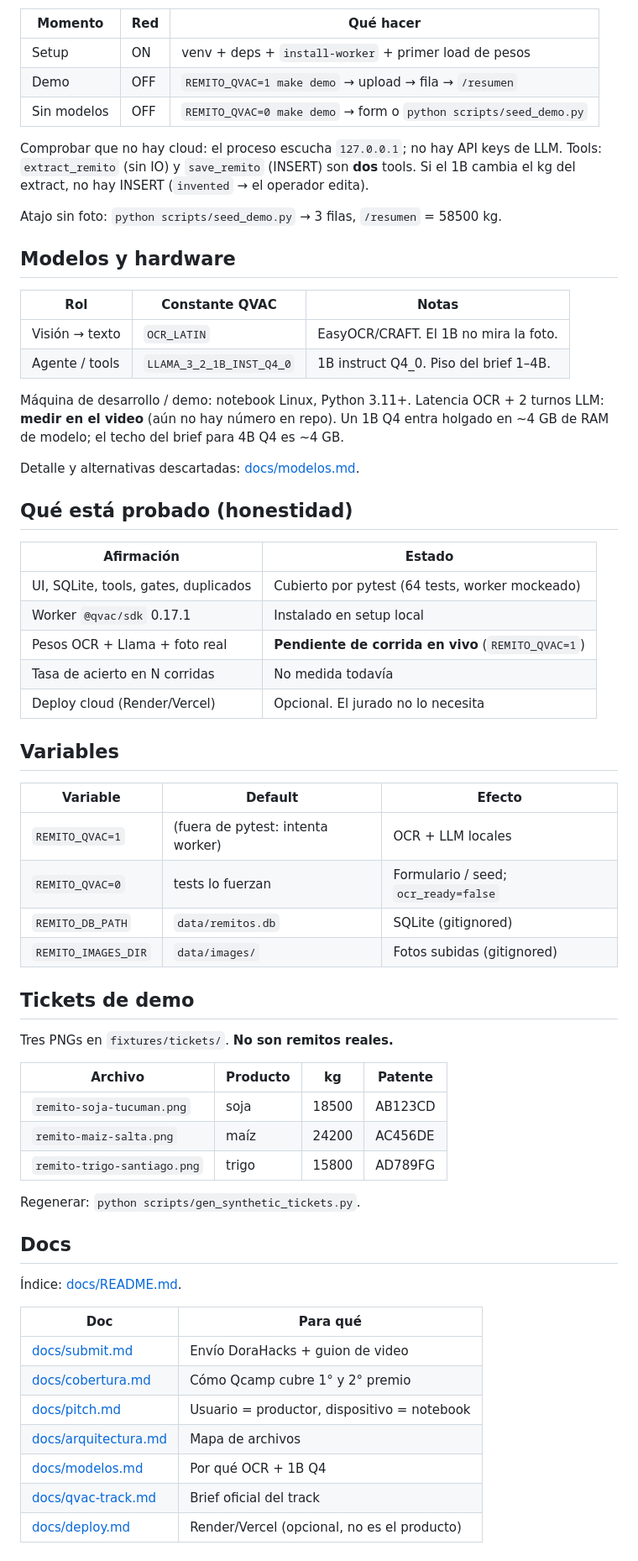
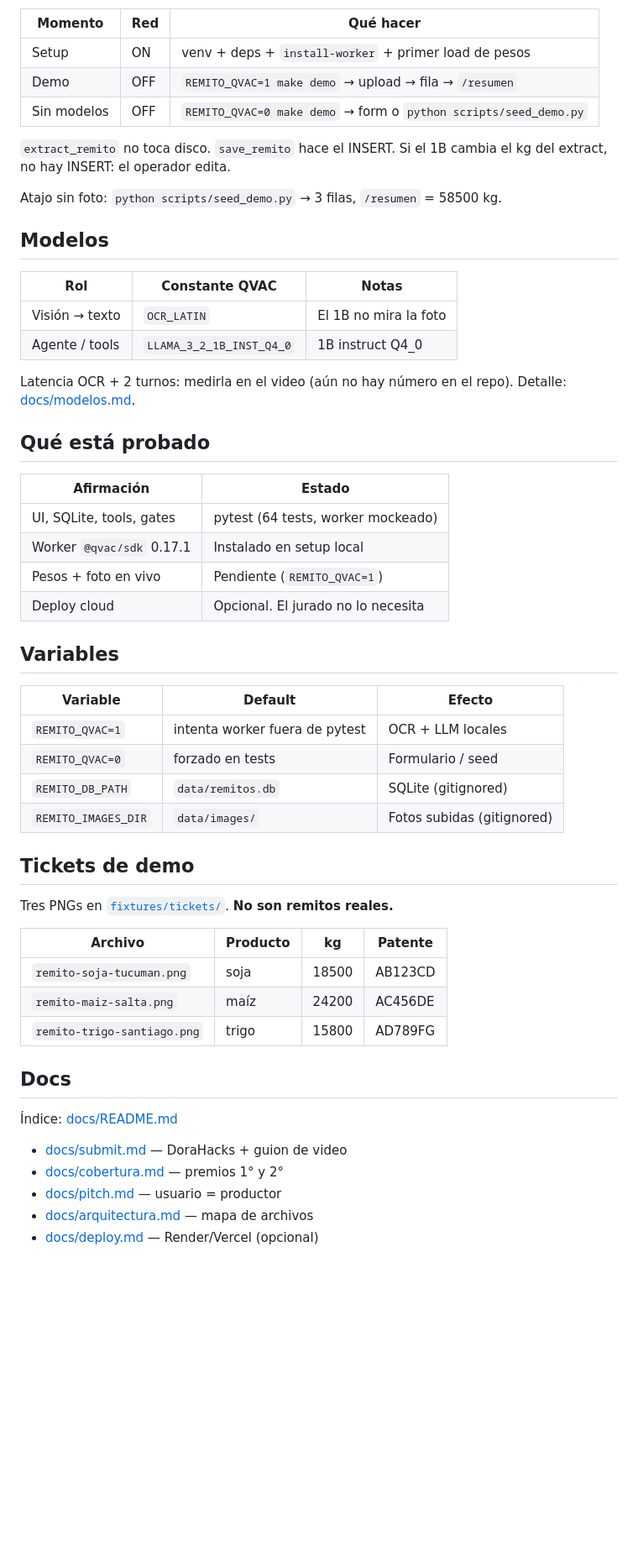
Before and after one commit to Juarex9/QCamp, a Markdown page: README.md, the part around one of its changes. Shown at 84% size. GitHub-like rendering; blank space fills up the shorter version.

```diff
--- a/README.md
+++ b/README.md
@@ -78,71 +84,58 @@ cerrar ingest + query **sin internet**.
 | Momento | Red | Qué hacer |
-|---------|-----|-----------|
+| --- | --- | --- |
 | Setup | ON | venv + deps + `install-worker` + primer load de pesos |
 | Demo | OFF | `REMITO_QVAC=1 make demo` → upload → fila → `/resumen` |
 | Sin modelos | OFF | `REMITO_QVAC=0 make demo` → form o `python scripts/seed_demo.py` |
 
-Comprobar que no hay cloud: el proceso escucha `127.0.0.1`; no hay
-API keys de LLM. Tools: `extract_remito` (sin IO) y `save_remito`
-(INSERT) son **dos** tools. Si el 1B cambia el kg del extract, no hay
-INSERT (`invented` → el operador edita).
+`extract_remito` no toca disco. `save_remito` hace el INSERT.
+Si el 1B cambia el kg del extract, no hay INSERT: el operador edita.
 
 Atajo sin foto: `python scripts/seed_demo.py` → 3 filas, `/resumen` = 58500 kg.
 
-## Modelos y hardware
+## Modelos
 
 | Rol | Constante QVAC | Notas |
-|-----|----------------|-------|
-| Visión → texto | `OCR_LATIN` | EasyOCR/CRAFT. El 1B no mira la foto. |
-| Agente / tools | `LLAMA_3_2_1B_INST_Q4_0` | 1B instruct Q4_0. Piso del brief 1–4B. |
+| --- | --- | --- |
+| Visión → texto | `OCR_LATIN` | El 1B no mira la foto |
+| Agente / tools | `LLAMA_3_2_1B_INST_Q4_0` | 1B instruct Q4_0 |
 
-Máquina de desarrollo / demo: notebook Linux, Python 3.11+. Latencia
-OCR + 2 turnos LLM: **medir en el video** (aún no hay número en repo).
-Un 1B Q4 entra holgado en ~4 GB de RAM de modelo; el techo del brief
-para 4B Q4 es ~4 GB.
+Latencia OCR + 2 turnos: medirla en el video (aún no hay número en el repo).
+Detalle: [docs/modelos.md](docs/modelos.md).
 
-Detalle y alternativas descartadas: [docs/modelos.md](docs/modelos.md).
-
-## Qué está probado (honestidad)
+## Qué está probado
 
 | Afirmación | Estado |
-|------------|--------|
-| UI, SQLite, tools, gates, duplicados | Cubierto por pytest (64 tests, worker mockeado) |
+| --- | --- |
+| UI, SQLite, tools, gates | pytest (64 tests, worker mockeado) |
 | Worker `@qvac/sdk` 0.17.1 | Instalado en setup local |
-| Pesos OCR + Llama + foto real | **Pendiente de corrida en vivo** (`REMITO_QVAC=1`) |
-| Tasa de acierto en N corridas | No medida todavía |
-| Deploy cloud (Render/Vercel) | Opcional. El jurado no lo necesita |
+| Pesos + foto en vivo | Pendiente (`REMITO_QVAC=1`) |
+| Deploy cloud | Opcional. El jurado no lo necesita |
 
 ## Variables
 
 | Variable | Default | Efecto |
-|----------|---------|--------|
-| `REMITO_QVAC=1` | (fuera de pytest: intenta worker) | OCR + LLM locales |
-| `REMITO_QVAC=0` | tests lo fuerzan | Formulario / seed; `ocr_ready=false` |
+| --- | --- | --- |
+| `REMITO_QVAC=1` | intenta worker fuera de pytest | OCR + LLM locales |
+| `REMITO_QVAC=0` | forzado en tests | Formulario / seed |
 | `REMITO_DB_PATH` | `data/remitos.db` | SQLite (gitignored) |
 | `REMITO_IMAGES_DIR` | `data/images/` | Fotos subidas (gitignored) |
 
 ## Tickets de demo
 
-Tres PNGs en `fixtures/tickets/`. **No son remitos reales.**
+Tres PNGs en [`fixtures/tickets/`](fixtures/tickets/). **No son remitos reales.**
 
 | Archivo | Producto | kg | Patente |
-|---------|----------|----|---------|
+| --- | --- | --- | --- |
 | `remito-soja-tucuman.png` | soja | 18500 | AB123CD |
 | `remito-maiz-salta.png` | maíz | 24200 | AC456DE |
 | `remito-trigo-santiago.png` | trigo | 15800 | AD789FG |
 
-Regenerar: `python scripts/gen_synthetic_tickets.py`.
-
 ## Docs
 
-Índice: [docs/README.md](docs/README.md).
+Índice: [docs/README.md](docs/README.md)
 
-| Doc | Para qué |
-|-----|----------|
-| [docs/submit.md](docs/submit.md) | Envío DoraHacks + guion de video |
-| [docs/cobertura.md](docs/cobertura.md) | Cómo Qcamp cubre 1° y 2° premio |
-| [docs/pitch.md](docs/pitch.md) | Usuario = productor, dispositivo = notebook |
-| [docs/arquitectura.md](docs/arquitectura.md) | Mapa de archivos |
-| [docs/modelos.md](docs/modelos.md) | Por qué OCR + 1B Q4 |
-| [docs/qvac-track.md](docs/qvac-track.md) | Brief oficial del track |
-| [docs/deploy.md](docs/deploy.md) | Render/Vercel (opcional, no es el producto) |
+- [docs/submit.md](docs/submit.md) — DoraHacks + guion de video
+- [docs/cobertura.md](docs/cobertura.md) — premios 1° y 2°
+- [docs/pitch.md](docs/pitch.md) — usuario = productor
+- [docs/arquitectura.md](docs/arquitectura.md) — mapa de archivos
+- [docs/deploy.md](docs/deploy.md) — Render/Vercel (opcional)
```
Also changed, not shown: other parts of README.md (+47 -41 lines).
